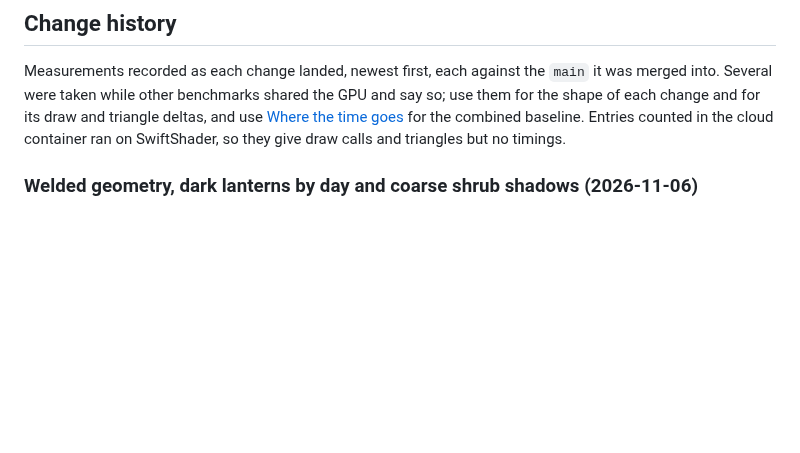
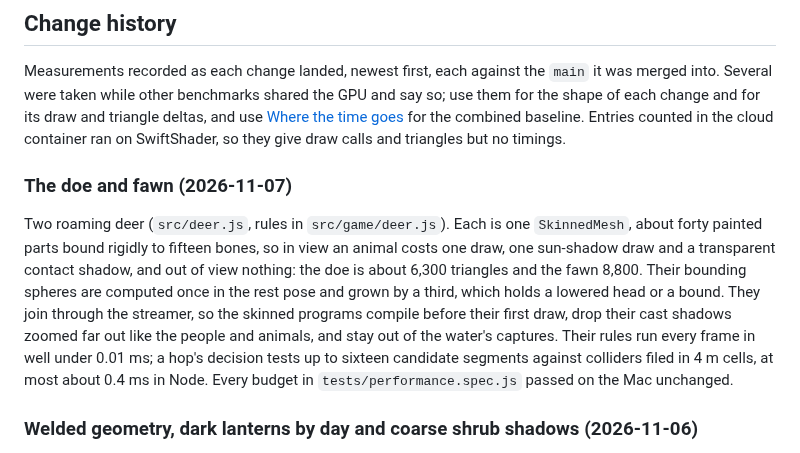
Before and after one commit to brian-bell/willowmere, a Markdown page: docs/performance.md, the part around the change. GitHub-like rendering; blank space fills up the shorter version.

Commit message:
Record the deer's cost in the performance docs
Co-Authored-By: Claude Opus 5.5 <noreply@anthropic.com>
Claude-Session: https://claude.ai/code/session_01NTzEh7C8ZxF411pRtz4zaE

```diff
--- a/docs/performance.md
+++ b/docs/performance.md
@@ -283,6 +283,10 @@ These tests assert rendering work and behaviour instead of a machine-dependent F
 ## Change history
 
 Measurements recorded as each change landed, newest first, each against the `main` it was merged into. Several were taken while other benchmarks shared the GPU and say so; use them for the shape of each change and for its draw and triangle deltas, and use [Where the time goes](#where-the-time-goes-2026-10-30) for the combined baseline. Entries counted in the cloud container ran on SwiftShader, so they give draw calls and triangles but no timings.
+
+### The doe and fawn (2026-11-07)
+
+Two roaming deer (`src/deer.js`, rules in `src/game/deer.js`). Each is one `SkinnedMesh`, about forty painted parts bound rigidly to fifteen bones, so in view an animal costs one draw, one sun-shadow draw and a transparent contact shadow, and out of view nothing: the doe is about 6,300 triangles and the fawn 8,800. Their bounding spheres are computed once in the rest pose and grown by a third, which holds a lowered head or a bound. They join through the streamer, so the skinned programs compile before their first draw, drop their cast shadows zoomed far out like the people and animals, and stay out of the water's captures. Their rules run every frame in well under 0.01 ms; a hop's decision tests up to sixteen candidate segments against colliders filed in 4 m cells, at most about 0.4 ms in Node. Every budget in `tests/performance.spec.js` passed on the Mac unchanged.
 
 ### Welded geometry, dark lanterns by day and coarse shrub shadows (2026-11-06)
 
```
